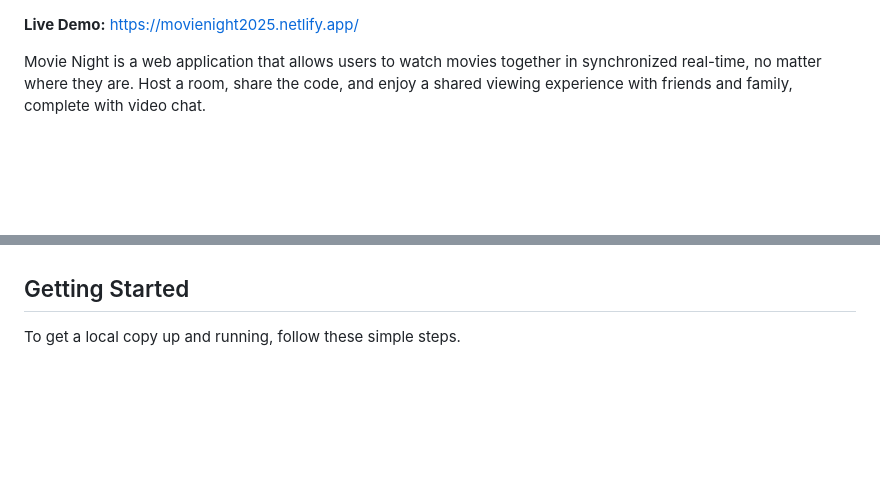
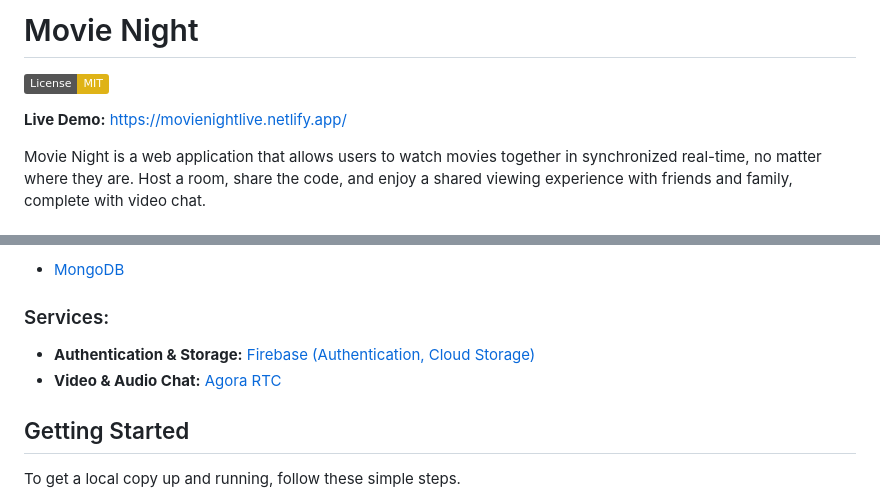
Before and after one commit to HarshithKDev/Movie-Night, a Markdown page: README.md, 2 parts joined by grey strips. GitHub-like rendering; badges without logos; blank space fills up the shorter version.

```diff
--- a/README.md
+++ b/README.md
@@ -1,5 +1,8 @@
+# Movie Night
 
-**Live Demo:** [https://movienight2025.netlify.app/](https://movienight2025.netlify.app/)
+[![License: MIT](https://img.shields.io/badge/License-MIT-yellow.svg)](https://opensource.org/licenses/MIT)
+
+**Live Demo:** [https://movienightlive.netlify.app/](https://movienightlive.netlify.app/)
 
 Movie Night is a web application that allows users to watch movies together in synchronized real-time, no matter where they are. Host a room, share the code, and enjoy a shared viewing experience with friends and family, complete with video chat.
 
@@ -23,3 +36,9 @@ Movie Night is a web application that allows users to watch movies together in s
+* [MongoDB](https://www.mongodb.com/)
+
+### Services:
+
+* **Authentication & Storage:** [Firebase (Authentication, Cloud Storage)](https://firebase.google.com/)
+* **Video & Audio Chat:** [Agora RTC](https://www.agora.io/en/)
 
 ## Getting Started
 
```
Also changed, not shown: other parts of README.md (+15 -5 lines).
